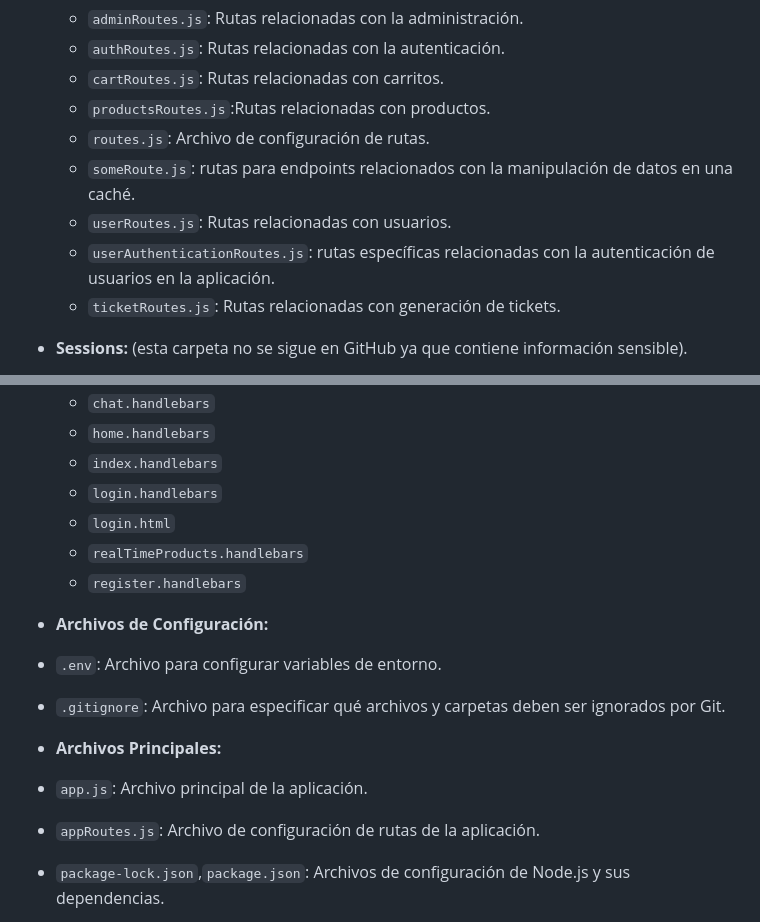
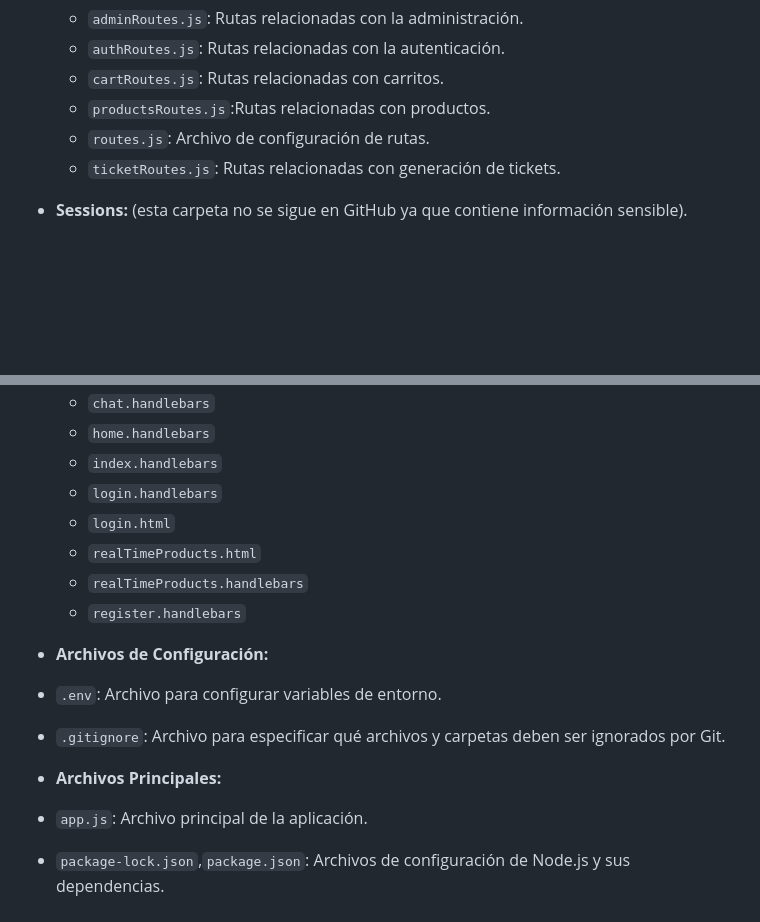
Before and after one commit to florzuazaga/proyecto-backend, a Markdown page: README.md, 2 parts joined by grey strips. Drawn GitHub-style; blank space fills up the shorter version.

```diff
--- a/README.md
+++ b/README.md
@@ -72,9 +55,6 @@ Explicación detallada de la estructura del proyecto:
   - `cartRoutes.js`:  Rutas relacionadas con carritos.
   - `productsRoutes.js`:Rutas relacionadas con productos.
   - `routes.js`: Archivo de configuración de rutas.
-  - `someRoute.js`: rutas para endpoints relacionados con la manipulación de datos en una caché.
-  - `userRoutes.js`: Rutas relacionadas con usuarios.
-  - `userAuthenticationRoutes.js`: rutas específicas relacionadas con la autenticación de usuarios en la aplicación.
   - `ticketRoutes.js`: Rutas relacionadas con generación de tickets.
 
 - **Sessions:**  (esta carpeta no se sigue en GitHub ya que contiene información sensible).
@@ -94,6 +74,7 @@ Explicación detallada de la estructura del proyecto:
   - `index.handlebars`
   - `login.handlebars`
   - `login.html`
+  - `realTimeProducts.html`
   - `realTimeProducts.handlebars`
   - `register.handlebars`
 
@@ -106,7 +87,6 @@ Explicación detallada de la estructura del proyecto:
 
 - **Archivos Principales:**
  - `app.js`: Archivo principal de la aplicación.
- - `appRoutes.js`: Archivo de configuración de rutas de la aplicación.
  - `package-lock.json`,`package.json`: Archivos de configuración de Node.js y sus dependencias.
  - `server.js`:  Archivo principal para iniciar el servidor.
 
```
Also changed, not shown: other parts of README.md (+7 -23 lines).
